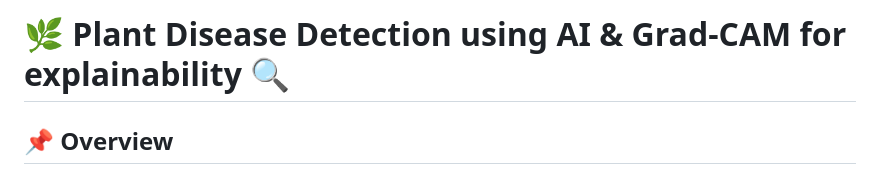
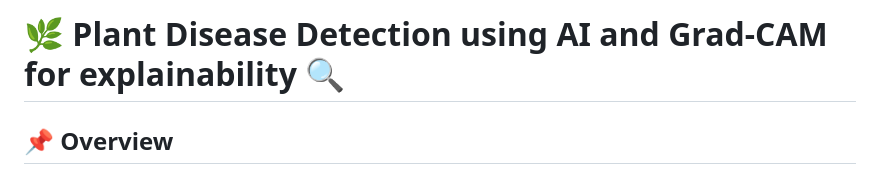
Before and after one commit to Prajwal-koundinya/Plant-Disease-detection, a Markdown page: README.md, the part around the change. GitHub-like rendering.

```diff
--- a/README.md
+++ b/README.md
@@ -1,4 +1,4 @@
-# 🌿 Plant Disease Detection using AI & Grad-CAM for explainability 🔍
+# 🌿 Plant Disease Detection using AI and Grad-CAM for explainability 🔍
 
 ## 📌 Overview
 This project leverages **Deep Learning (CNNs)** to detect plant diseases from images and provides **explainability** using **Grad-CAM (Gradient-weighted Class Activation Mapping)**. The model highlights the most important regions in an image contributing to the classification decision.
```
